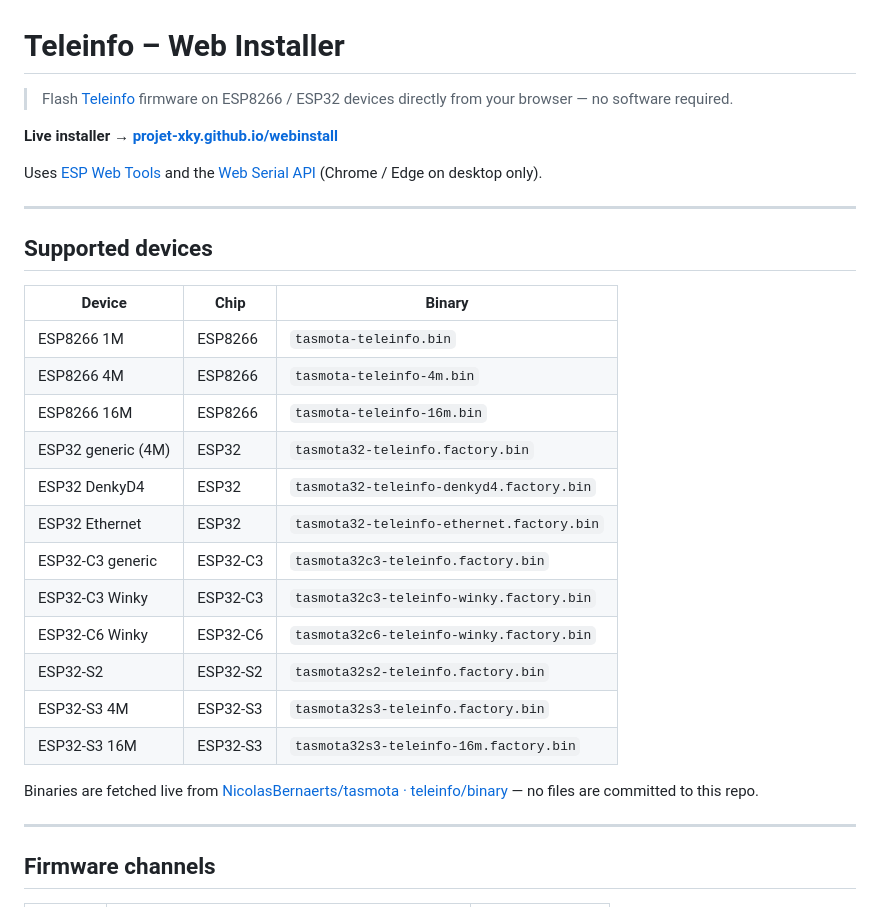
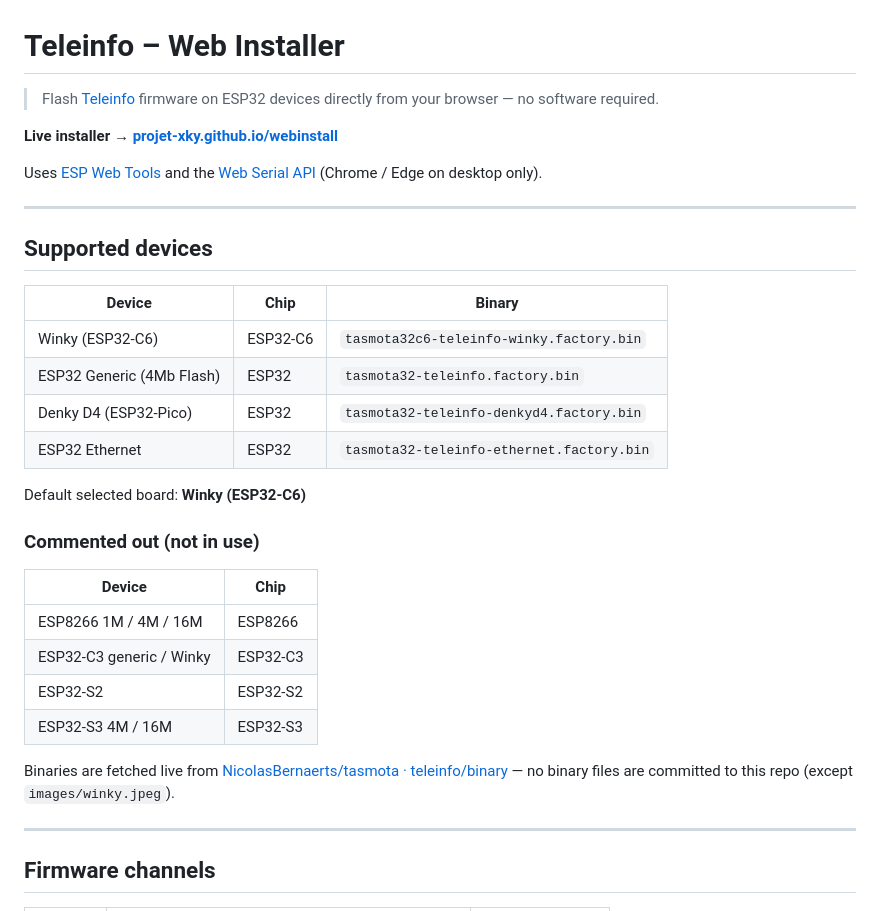
Before and after one commit to hallard/webinstaller, a Markdown page: README.md, the part around one of its changes. Rendered like a GitHub page.

```diff
--- a/README.md
+++ b/README.md
@@ -1,7 +1,7 @@
 # Teleinfo – Web Installer
 
 > Flash [Teleinfo](https://github.com/NicolasBernaerts/tasmota/tree/master/teleinfo)
-> firmware on ESP8266 / ESP32 devices directly from your browser — no software required.
+> firmware on ESP32 devices directly from your browser — no software required.
 
 **Live installer → [projet-xky.github.io/webinstall](https://projet-xky.github.io/webinstall)**
 
@@ -15,22 +15,25 @@ Uses [ESP Web Tools](https://esphome.github.io/esp-web-tools/) and the
 
 | Device | Chip | Binary |
 |--------|------|--------|
-| ESP8266 1M | ESP8266 | `tasmota-teleinfo.bin` |
-| ESP8266 4M | ESP8266 | `tasmota-teleinfo-4m.bin` |
-| ESP8266 16M | ESP8266 | `tasmota-teleinfo-16m.bin` |
-| ESP32 generic (4M) | ESP32 | `tasmota32-teleinfo.factory.bin` |
-| ESP32 DenkyD4 | ESP32 | `tasmota32-teleinfo-denkyd4.factory.bin` |
+| Winky (ESP32-C6) | ESP32-C6 | `tasmota32c6-teleinfo-winky.factory.bin` |
+| ESP32 Generic (4Mb Flash) | ESP32 | `tasmota32-teleinfo.factory.bin` |
+| Denky D4 (ESP32-Pico) | ESP32 | `tasmota32-teleinfo-denkyd4.factory.bin` |
 | ESP32 Ethernet | ESP32 | `tasmota32-teleinfo-ethernet.factory.bin` |
-| ESP32-C3 generic | ESP32-C3 | `tasmota32c3-teleinfo.factory.bin` |
-| ESP32-C3 Winky | ESP32-C3 | `tasmota32c3-teleinfo-winky.factory.bin` |
-| ESP32-C6 Winky | ESP32-C6 | `tasmota32c6-teleinfo-winky.factory.bin` |
-| ESP32-S2 | ESP32-S2 | `tasmota32s2-teleinfo.factory.bin` |
-| ESP32-S3 4M | ESP32-S3 | `tasmota32s3-teleinfo.factory.bin` |
-| ESP32-S3 16M | ESP32-S3 | `tasmota32s3-teleinfo-16m.factory.bin` |
+
+Default selected board: **Winky (ESP32-C6)**
+
+### Commented out (not in use)
+
+| Device | Chip |
+|--------|------|
+| ESP8266 1M / 4M / 16M | ESP8266 |
+| ESP32-C3 generic / Winky | ESP32-C3 |
+| ESP32-S2 | ESP32-S2 |
+| ESP32-S3 4M / 16M | ESP32-S3 |
 
 Binaries are fetched live from
 [NicolasBernaerts/tasmota · teleinfo/binary](https://github.com/NicolasBernaerts/tasmota/tree/master/teleinfo/binary)
-— no files are committed to this repo.
+— no binary files are committed to this repo (except `images/winky.jpeg`).
 
 ---
 
```
Also changed, not shown: other parts of README.md (+26 -8 lines).
